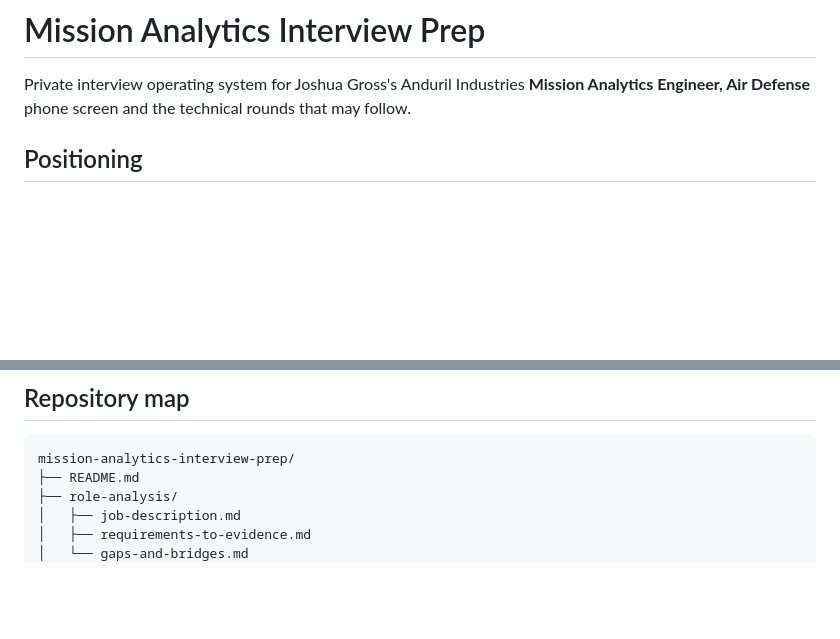
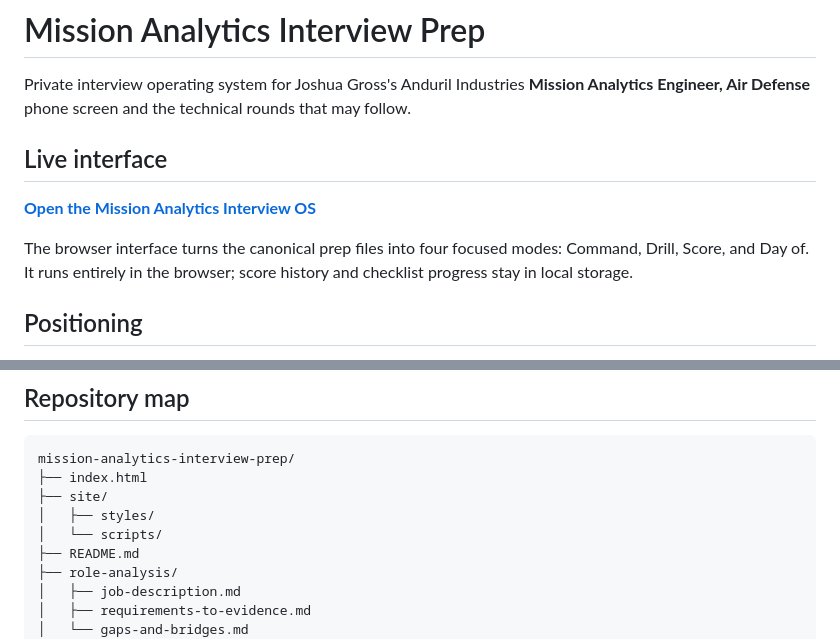
Before and after one commit to amydojo/mission-analytics-interview-prep, a Markdown page: README.md, 2 parts joined by grey strips. Rendered like a GitHub page; blank space fills up the shorter version.

Commit message:
Link and document the live interview interface

````diff
--- a/README.md
+++ b/README.md
@@ -1,6 +1,12 @@
 # Mission Analytics Interview Prep
 
 Private interview operating system for Joshua Gross's Anduril Industries **Mission Analytics Engineer, Air Defense** phone screen and the technical rounds that may follow.
+
+## Live interface
+
+**[Open the Mission Analytics Interview OS](https://amydojo.github.io/mission-analytics-interview-prep/)**
+
+The browser interface turns the canonical prep files into four focused modes: Command, Drill, Score, and Day of. It runs entirely in the browser; score history and checklist progress stay in local storage.
 
 ## Positioning
 
@@ -34,6 +40,10 @@ The four preventable failure modes are:
 
 ```text
 mission-analytics-interview-prep/
+├── index.html
+├── site/
+│   ├── styles/
+│   └── scripts/
 ├── README.md
 ├── role-analysis/
 │   ├── job-description.md
````
